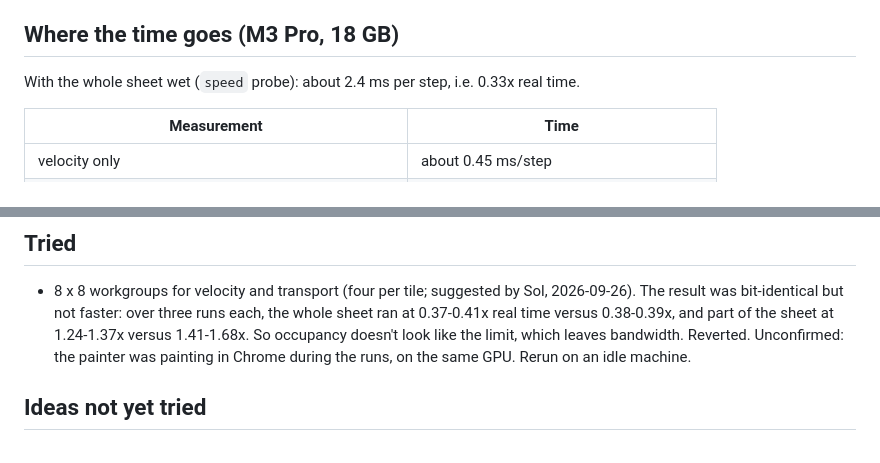
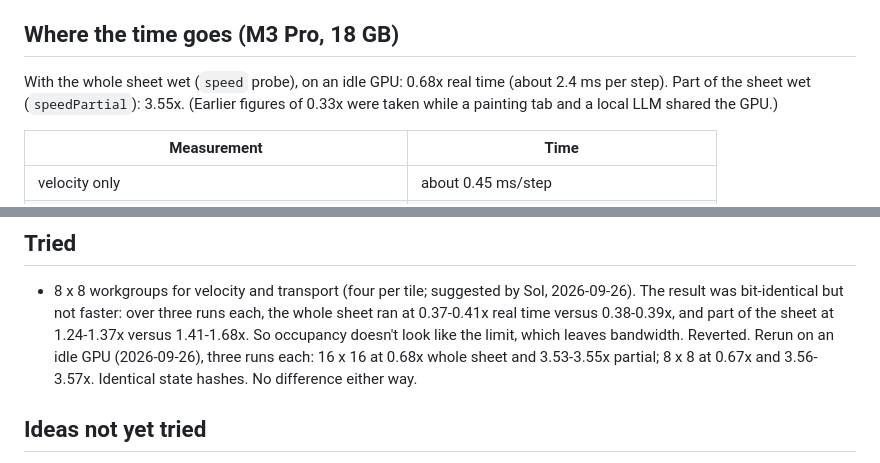
Before and after one commit to lambentLogic/wet-edge, a Markdown page: docs/PERFORMANCE.md, 2 parts joined by grey strips. GitHub-like rendering.

Commit message:
Perf notes: idle-GPU timings (0.68x whole sheet, 3.55x partial); 8x8 makes no difference
Co-Authored-By: Claude Opus 5.5 (1M context) <noreply@anthropic.com>

```diff
--- a/docs/PERFORMANCE.md
+++ b/docs/PERFORMANCE.md
@@ -24,8 +24,10 @@ anyone (human or model) looking for speedups.
 
 ## Where the time goes (M3 Pro, 18 GB)
 
-With the whole sheet wet (`speed` probe): about 2.4 ms per step, i.e.
-0.33x real time.
+With the whole sheet wet (`speed` probe), on an idle GPU: 0.68x real
+time (about 2.4 ms per step). Part of the sheet wet (`speedPartial`):
+3.55x. (Earlier figures of 0.33x were taken while a painting tab and a
+local LLM shared the GPU.)
 
 | Measurement | Time |
 | --- | --- |
@@ -56,8 +58,9 @@ estimate, not profiled.
   three runs each, the whole sheet ran at 0.37-0.41x real time versus
   0.38-0.39x, and part of the sheet at 1.24-1.37x versus 1.41-1.68x. So
   occupancy doesn't look like the limit, which leaves bandwidth. Reverted.
-  Unconfirmed: the painter was painting in Chrome during the runs, on the
-  same GPU. Rerun on an idle machine.
+  Rerun on an idle GPU (2026-09-26), three runs each: 16 x 16 at 0.68x
+  whole sheet and 3.53-3.55x partial; 8 x 8 at 0.67x and 3.56-3.57x.
+  Identical state hashes. No difference either way.
 
 ## Ideas not yet tried
 
```
